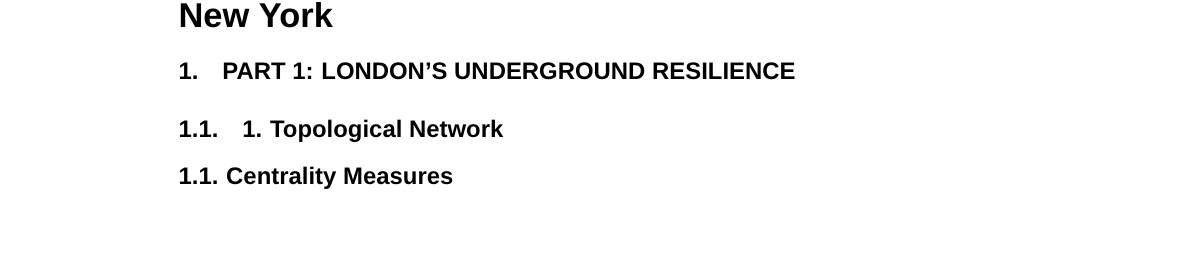
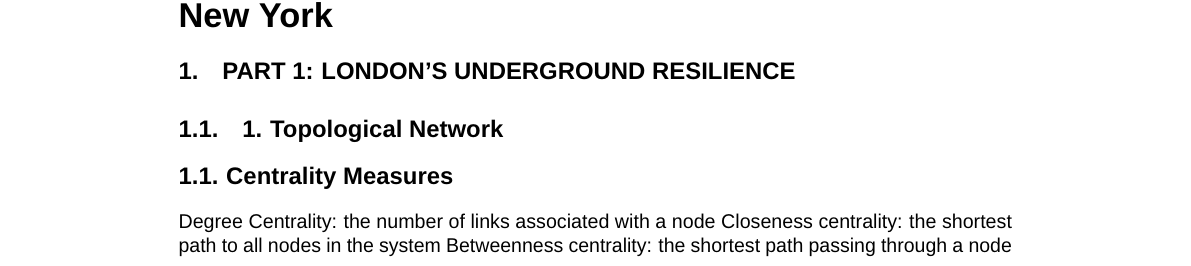
Before and after one commit to brfelipealmeida/LondonTubeNetwork, a LaTeX thesis (Main.tex): part of page 1 of 3, cut so that both start at the same text, the shorter picture padded with empty space. Compiled offline with pdfLaTeX.

Commit message:
Updates from Overleaf

```diff
--- a/Main.tex
+++ b/Main.tex
@@ -112,7 +112,9 @@
 
  \subsection{1. Topological Network}
 \subsubsection{1.1. Centrality Measures }
-
+        Degree Centrality: the number of links associated with a node
+        Closeness centrality:  the shortest path to all nodes in the system
+        Betweenness centrality: the shortest path passing through a node
 
 \subsubsection{1.2. Impact Measures}
 lorem
```
